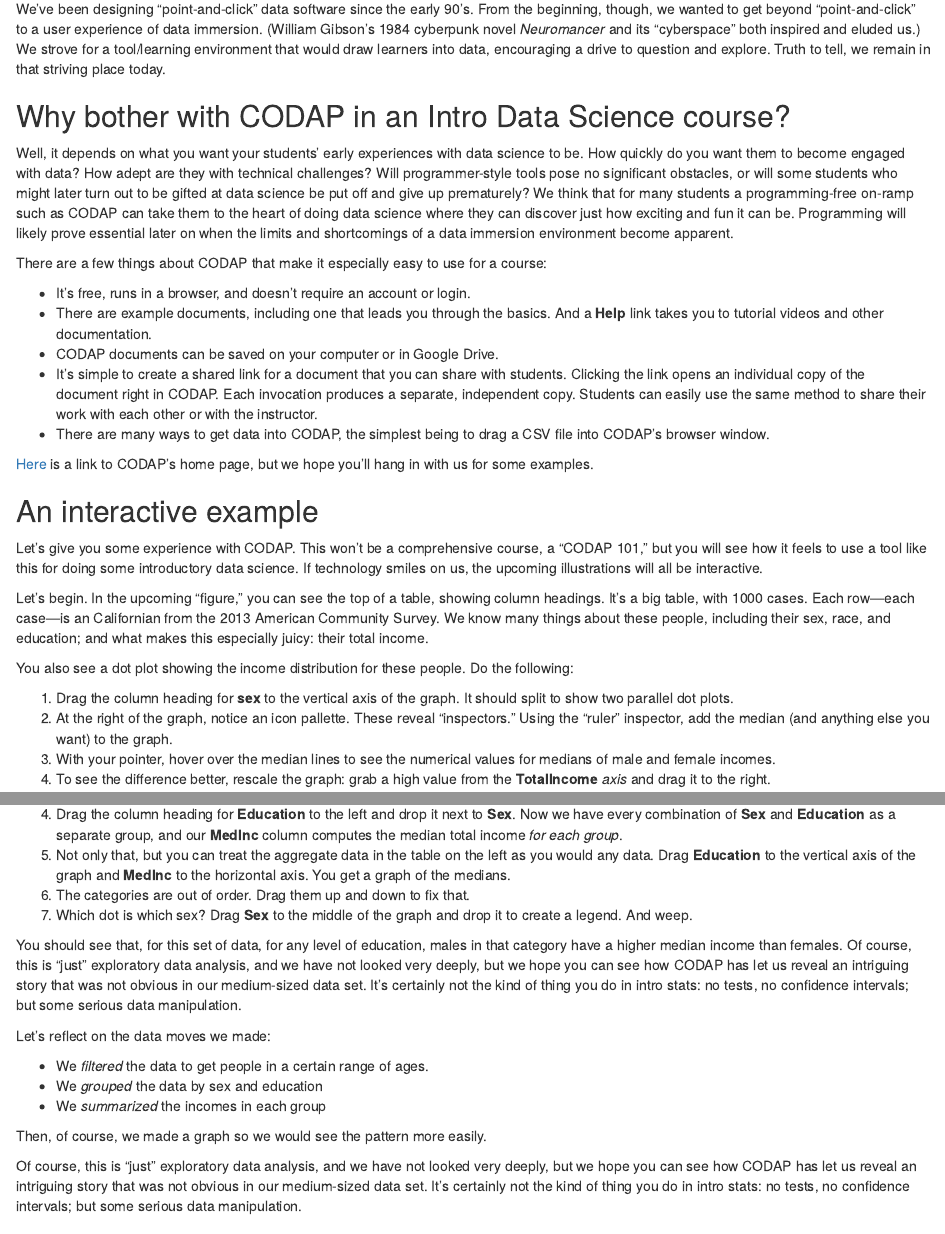
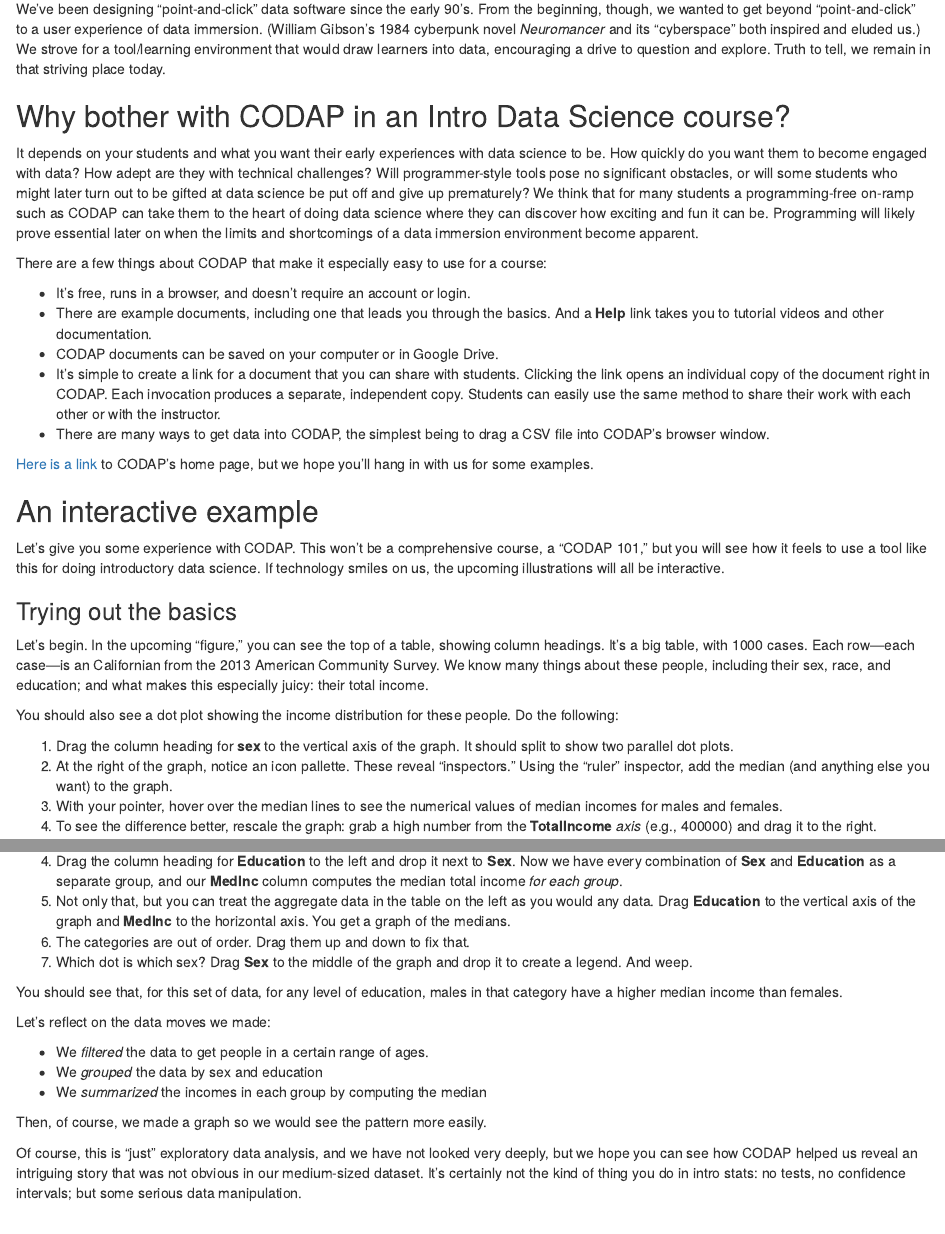
Before and after one commit to eepsmedia/horton, an R Markdown document (main-text.Rmd): the page in a window 1100 px wide, from 70 px down, and a second part further down, joined at a grey line. Rendered offline with R 4.5, knitr and Pandoc, with nearby package versions; some code elsewhere in the file could not run offline.

Commit message:
Smoothing by Tim

````diff
--- a/main-text.Rmd
+++ b/main-text.Rmd
@@ -14,36 +14,38 @@
 
 ## Why bother with CODAP in an Intro Data Science course?
 
-Well, it depends on what you want your students' early experiences with data science to be. How quickly do you want them to become engaged with data? How adept are they with technical challenges? Will programmer-style tools pose no significant obstacles, or will some students who might later turn out to be gifted at data science be put off and give up prematurely? We think that for many students a programming-free on-ramp such as CODAP can take them to the heart of doing data science where they can discover just how exciting and fun it can be. Programming will likely prove essential later on when the limits and shortcomings of a data immersion environment become apparent.
+It depends on your students and what you want their early experiences with data science to be. How quickly do you want them to become engaged with data? How adept are they with technical challenges? Will programmer-style tools pose no significant obstacles, or will some students who might later turn out to be gifted at data science be put off and give up prematurely? We think that for many students a programming-free on-ramp such as CODAP can take them to the heart of doing data science where they can discover how exciting and fun it can be. Programming will likely prove essential later on when the limits and shortcomings of a data immersion environment become apparent.
 
 There are a few things about CODAP that make it especially easy to use for a course:
 
 * It's free, runs in a browser, and doesn't require an account or login.
 * There are example documents, including one that leads you through the basics. And a **Help** link takes you to tutorial videos and other documentation.
 * CODAP documents can be saved on your computer or in Google Drive.
-* It's simple to create a shared link for a document that you can share with students. Clicking the link opens an individual copy of the document right in CODAP. Each invocation produces a separate, independent copy. Students can easily use the same method to share their work with each other or with the instructor.
+* It's simple to create a link for a document that you can share with students. Clicking the link opens an individual copy of the document right in CODAP. Each invocation produces a separate, independent copy. Students can easily use the same method to share their work with each other or with the instructor.
 * There are many ways to get data into CODAP, the simplest being to drag a CSV file into CODAP's browser window.
 
-[Here](https://codap.concord.org) is a link to CODAP's home page, but we hope you'll hang in with us for some examples.
+[Here is a link](https://codap.concord.org) to CODAP's home page, but we hope you'll hang in with us for some examples.
 
 ## An interactive example
 
 Let's give you some experience with CODAP.
 This won't be a comprehensive course, a "CODAP 101," but you will see how it feels to use a tool like
-this for doing some introductory data science.
+this for doing introductory data science.
 If technology smiles on us, the upcoming illustrations will all be interactive.
+
+### Trying out the basics
 
 Let's begin. In the upcoming "figure," you can see the top of a table, showing column headings.
 It's a big table, with 1000 cases.
 Each row---each case---is an Californian from the 2013 American Community Survey.
 We know many things about these people, including their sex, race, and education; and what makes this especially juicy: their total income.
 
-You also see a dot plot showing the income distribution for these people. Do the following:
+You should also see a dot plot showing the income distribution for these people. Do the following:
 
 1. Drag the column heading for **sex** to the vertical axis of the graph. It should split to show two parallel dot plots.
 1. At the right of the graph, notice an icon pallette. These reveal "inspectors." Using the "ruler" inspector, add the median (and anything else you want) to the graph.
-1. With your pointer, hover over the median lines to see the numerical values for medians of male and female incomes.
-1. To see the difference better, rescale the graph: grab a high value from the **TotalIncome** _axis_ and drag it to the right.
+1. With your pointer, hover over the median lines to see the numerical values of median incomes for males and females.
+1. To see the difference better, rescale the graph: grab a high number from the **TotalIncome** _axis_ (e.g., 400000) and drag it to the right.
 
 ```{r, echo=FALSE}
 htmltools::includeHTML("acs01.html")
@@ -112,24 +118,23 @@
 1. The categories are out of order. Drag them up and down to fix that.
 1. Which dot is which sex? Drag **Sex** to the middle of the graph and drop it to create a legend. And weep.
 
-You should see that, for this set of data, for any level of education, males in that category have a higher median income than females. Of course, this is "just" exploratory data analysis, and we have not looked very deeply, but we hope you can see how CODAP has let us reveal an intriguing story that was not obvious in our medium-sized data set. It's certainly not the kind of thing you do in intro stats: no tests, no confidence intervals; but some serious data manipulation.
+You should see that, for this set of data, for any level of education, males in that category have a higher median income than females.
 
 Let's reflect on the data moves we made:
 
 * We _filtered_ the data to get people in a certain range of ages.
 * We _grouped_ the data by sex and education
-* We _summarized_ the incomes in each group
+* We _summarized_ the incomes in each group by computing the median
 
 Then, of course, we made a graph so we would see the pattern more easily.
 
-Of course, this is "just" exploratory data analysis, and we have not looked very deeply, but we hope you can see how CODAP has let us reveal an intriguing story that was not obvious in our medium-sized data set. It's certainly not the kind of thing you do in intro stats: no tests, no confidence intervals; but some serious data manipulation.
+Of course, this is "just" exploratory data analysis, and we have not looked very deeply, but we hope you can see how CODAP helped us reveal an intriguing story that was not obvious in our medium-sized dataset. It's certainly not the kind of thing you do in intro stats: no tests, no confidence intervals; but some serious data manipulation.
 
 ## What? You want more??
 
 Suppose you wanted to carry this further. Here is one idea:
 
-You might argue that the comparison is still unfair. More women than men --- even women with graduate degrees ---
-work in the home and do not have traditional incomes.
+You might argue that the comparison is still unfair. More women than men---even women with graduate degrees---work in the home and do not have traditional incomes.
 That drags down the graduate women's median income and makes it look as if women _with jobs_ get paid less
 than men, when in fact (one could claim) the incomes are really the same.
 
````
Also changed, not shown: main-text.Rmd (12 more changed lines).
